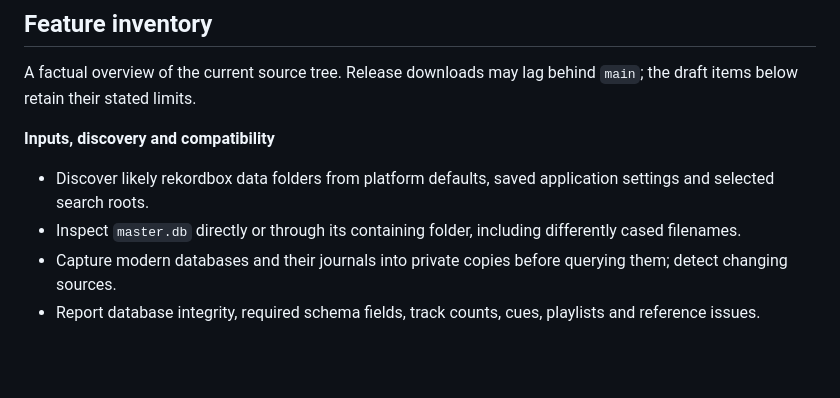
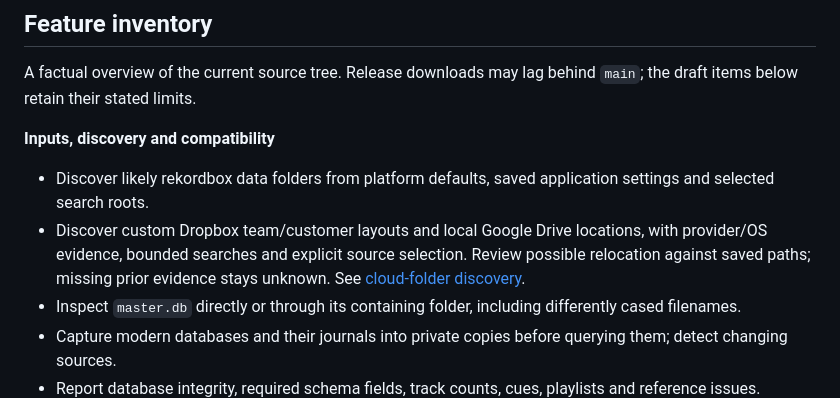
Before and after one commit to fantuz/rekordbox-migration-helper, a Markdown page: README.md, the part around the change. GitHub-like rendering; blank space fills up the shorter version.

Commit message:
Discover local cloud library locations with evidence and workflow checks

```diff
--- a/README.md
+++ b/README.md
@@ -87,6 +87,10 @@ A factual overview of the current source tree. Release downloads may lag behind
 **Inputs, discovery and compatibility**
 
 - Discover likely rekordbox data folders from platform defaults, saved application settings and selected search roots.
+- Discover custom Dropbox team/customer layouts and local Google Drive locations,
+  with provider/OS evidence, bounded searches and explicit source selection.
+  Review possible relocation against saved paths; missing prior evidence stays
+  unknown. See [cloud-folder discovery](docs/CLOUD-DISCOVERY.md).
 - Inspect `master.db` directly or through its containing folder, including differently cased filenames.
 - Capture modern databases and their journals into private copies before querying them; detect changing sources.
 - Report database integrity, required schema fields, track counts, cues, playlists and reference issues.
```
Also changed, not shown: docs/CLOUD-DISCOVERY.md (added, +97 -0 lines), docs/DISCOVERY-ASSETS-HISTORY.md (+5 -0 lines), docs/SCREENSHOTS.md (+11 -0 lines), docs/screenshots/cloud-library-locations.png (added), 12 other files.
